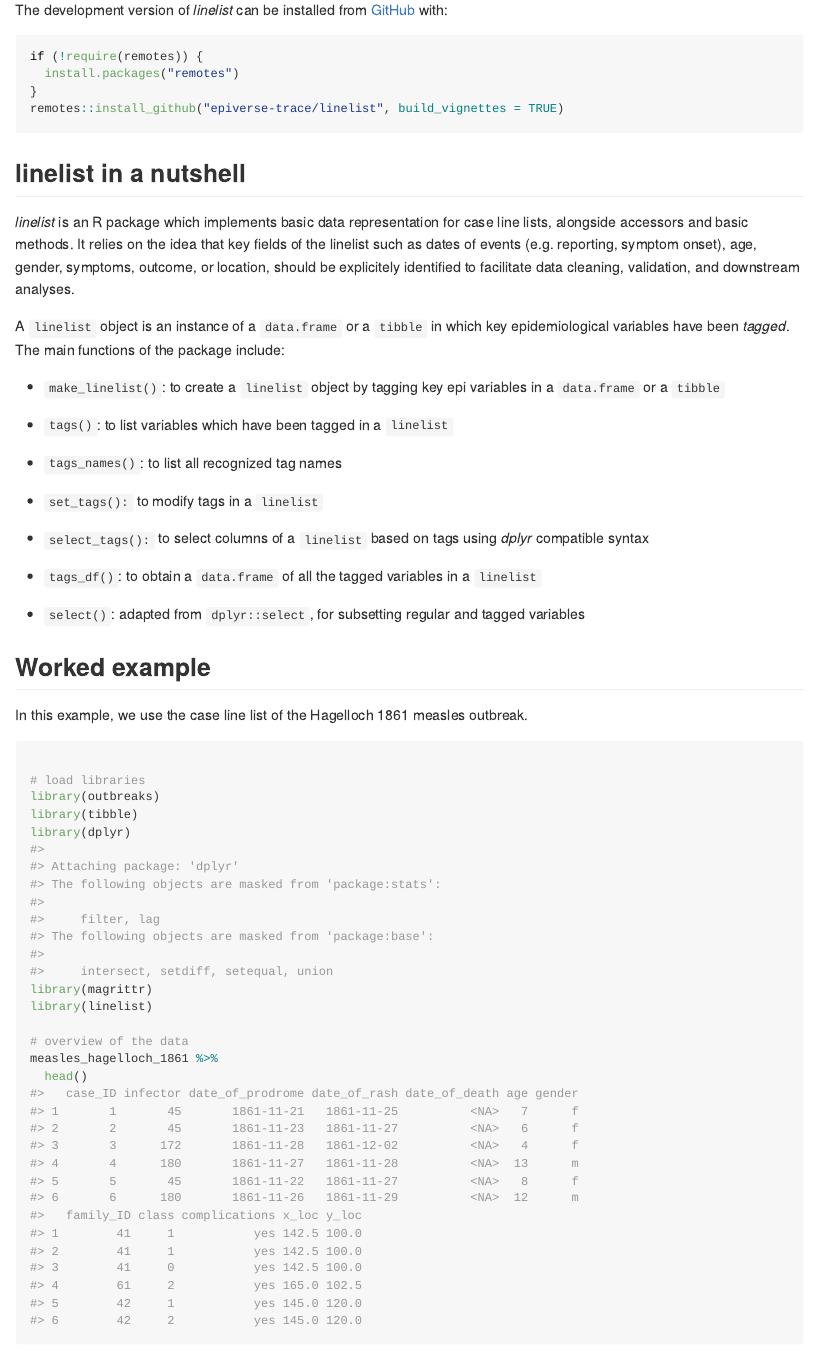
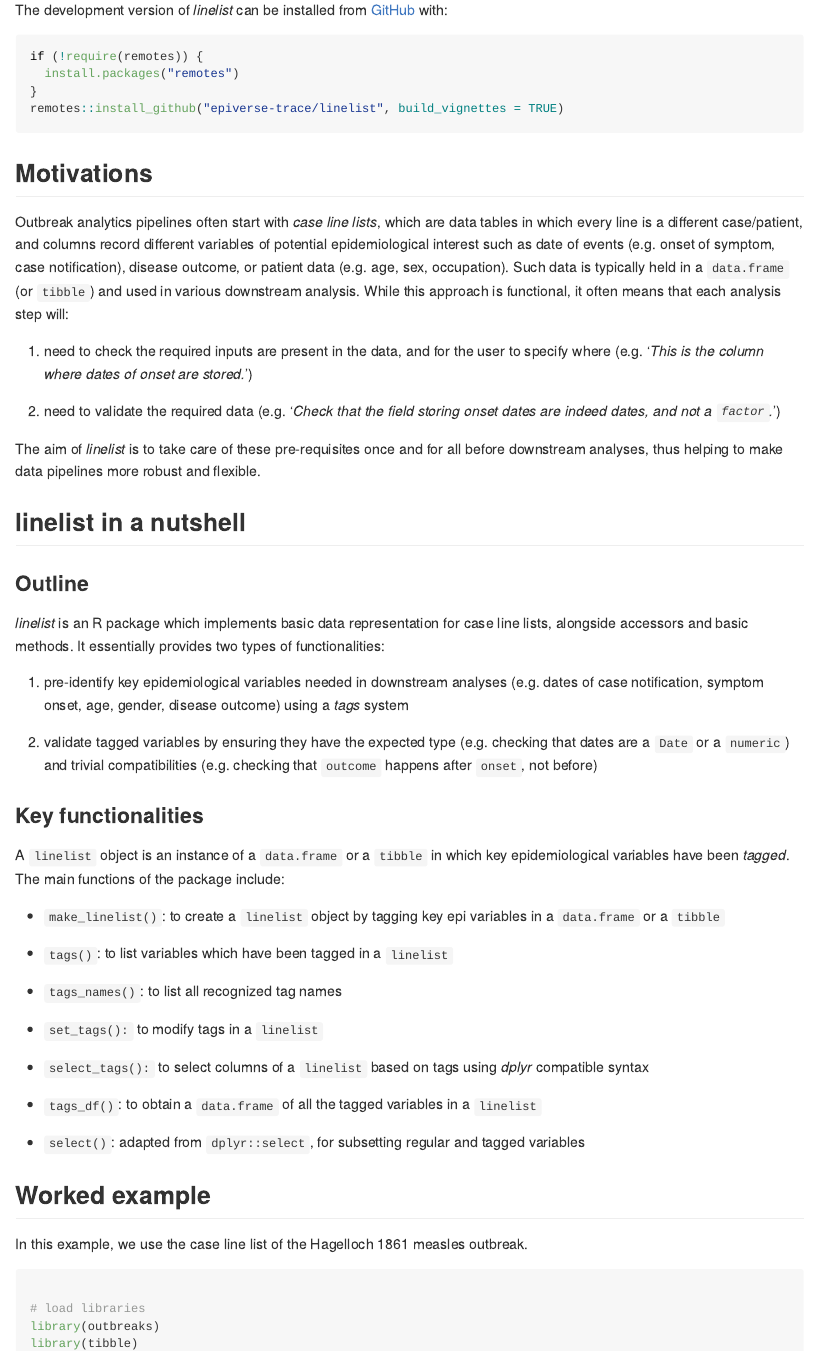
Before and after one commit to pitmonticone/linelist, an R Markdown document (README.Rmd): the page in a window 1100 px wide, from 300 px down. The pictures show the output file README.md that the author committed with the source, drawn offline in the style of GitHub; long lines of code are wrapped; badge pictures from the web are left out.

Commit message:
adding motivation

````diff
--- a/README.Rmd
+++ b/README.Rmd
@@ -43,13 +45,49 @@ if (!require(remotes)) {
 remotes::install_github("epiverse-trace/linelist", build_vignettes = TRUE)
 ```
 
+
+## Motivations
+
+Outbreak analytics pipelines often start with *case line lists*, which are data
+tables in which every line is a different case/patient, and columns record
+different variables of potential epidemiological interest such as date of events
+(e.g. onset of symptom, case notification), disease outcome, or patient data
+(e.g. age, sex, occupation). Such data is typically held in a `data.frame` (or
+`tibble`) and used in various downstream analysis. While this approach is
+functional, it often means that each analysis step will:
+
+1. need to check the required inputs are present in the data, and for the user
+   to specify where (e.g. '*This is the column where dates of onset are
+   stored.*')
+
+2. need to validate the required data (e.g. '*Check that the field storing onset
+   dates are indeed dates, and not a `factor`.*')
+
+The aim of *linelist* is to take care of these pre-requisites once and for all
+before downstream analyses, thus helping to make data pipelines more robust and
+flexible.
+
+
+
 ## linelist in a nutshell
 
+### Outline
+
 *linelist* is an R package which implements basic data representation for case
-line lists, alongside accessors and basic methods. It relies on the idea that
-key fields of the linelist such as dates of events (e.g. reporting, symptom
-onset), age, gender, symptoms, outcome, or location, should be explicitely
-identified to facilitate data cleaning, validation, and downstream analyses.
+line lists, alongside accessors and basic methods. It essentially provides two
+types of functionalities:
+
+1. pre-identify key epidemiological variables needed in downstream analyses
+(e.g. dates of case notification, symptom onset, age, gender, disease outcome)
+using a *tags* system
+
+2. validate tagged variables by ensuring they have the expected type
+   (e.g. checking that dates are a `Date` or a `numeric`) and trivial
+   compatibilities (e.g. checking that `outcome` happens after `onset`, not
+   before)
+
+
+### Key functionalities
 
 A `linelist` object is an instance of a `data.frame` or a `tibble` in which key
 epidemiological variables have been *tagged*. The main functions of the package
````
Also changed, not shown: README.md, README.Rmd (4 more changed lines).
